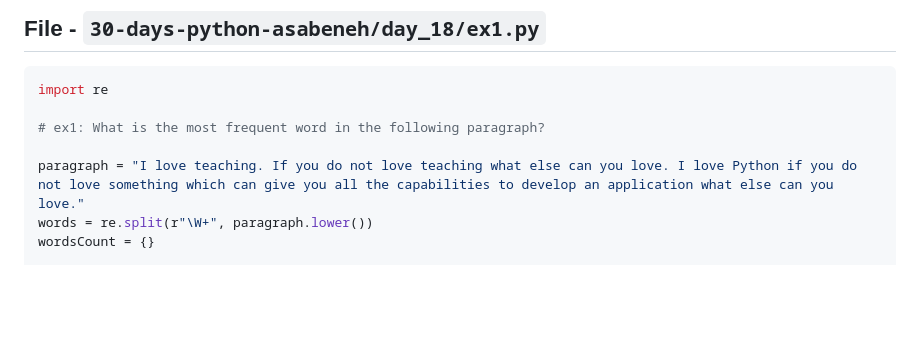
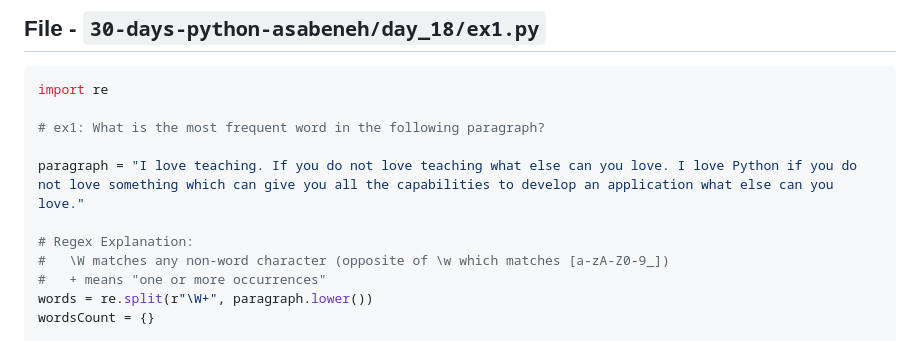
Before and after one commit to sahilrajput03/learn-python, a Markdown page: README.md, the part around the change. GitHub-like rendering; blank space fills up the shorter version.

Commit message:
Report generated to README

```diff
--- a/README.md
+++ b/README.md
@@ -3188,6 +3188,10 @@ import re
 # ex1: What is the most frequent word in the following paragraph?
 
 paragraph = "I love teaching. If you do not love teaching what else can you love. I love Python if you do not love something which can give you all the capabilities to develop an application what else can you love."
+
+# Regex Explanation:
+#   \W matches any non-word character (opposite of \w which matches [a-zA-Z0-9_])
+#   + means "one or more occurrences"
 words = re.split(r"\W+", paragraph.lower())
 wordsCount = {}
 
```
